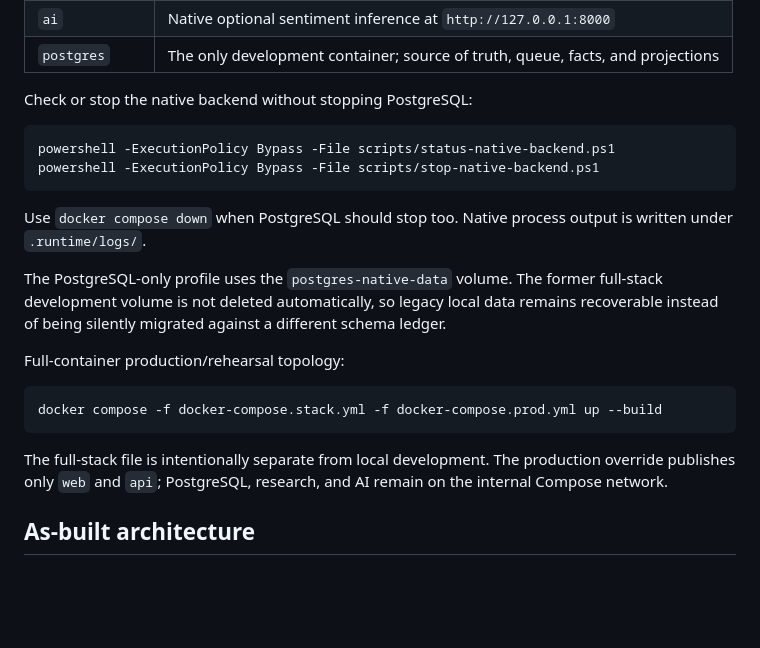
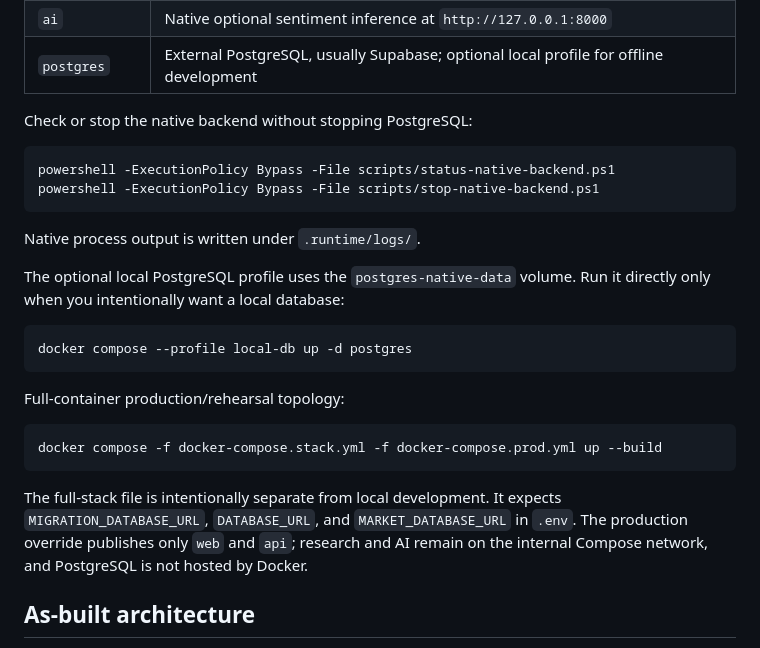
Before and after one commit to EnsoTech-Studio/CryptoBot, a Markdown page: README.md, the part around one of its changes. Drawn GitHub-style; blank space fills up the shorter version.

````diff
--- a/README.md
+++ b/README.md
@@ -73,7 +86,7 @@ Open `http://localhost:3000`, register a user, then use the workspace. The initi
 | `news-worker` | Allowlisted collection and sentiment retry loop; no public port |
 | `agent-worker` | Durable strategy-authoring orchestration; no public port |
 | `ai` | Native optional sentiment inference at `http://127.0.0.1:8000` |
-| `postgres` | The only development container; source of truth, queue, facts, and projections |
+| `postgres` | External PostgreSQL, usually Supabase; optional local profile for offline development |
 
 Check or stop the native backend without stopping PostgreSQL:
 
@@ -82,13 +95,14 @@ powershell -ExecutionPolicy Bypass -File scripts/status-native-backend.ps1
 powershell -ExecutionPolicy Bypass -File scripts/stop-native-backend.ps1
 ```
 
-Use `docker compose down` when PostgreSQL should stop too. Native process output
-is written under `.runtime/logs/`.
+Native process output is written under `.runtime/logs/`.
 
-The PostgreSQL-only profile uses the `postgres-native-data` volume. The former
-full-stack development volume is not deleted automatically, so legacy local
-data remains recoverable instead of being silently migrated against a different
-schema ledger.
+The optional local PostgreSQL profile uses the `postgres-native-data` volume.
+Run it directly only when you intentionally want a local database:
+
+```powershell
+docker compose --profile local-db up -d postgres
+```
 
 Full-container production/rehearsal topology:
 
@@ -96,9 +110,10 @@ Full-container production/rehearsal topology:
 docker compose -f docker-compose.stack.yml -f docker-compose.prod.yml up --build
 ```
 
-The full-stack file is intentionally separate from local development. The
-production override publishes only `web` and `api`; PostgreSQL, research, and
-AI remain on the internal Compose network.
+The full-stack file is intentionally separate from local development. It expects
+`MIGRATION_DATABASE_URL`, `DATABASE_URL`, and `MARKET_DATABASE_URL` in `.env`.
+The production override publishes only `web` and `api`; research and AI remain
+on the internal Compose network, and PostgreSQL is not hosted by Docker.
 
 ## As-built architecture
 
````
Also changed, not shown: other parts of README.md (+19 -6 lines).
